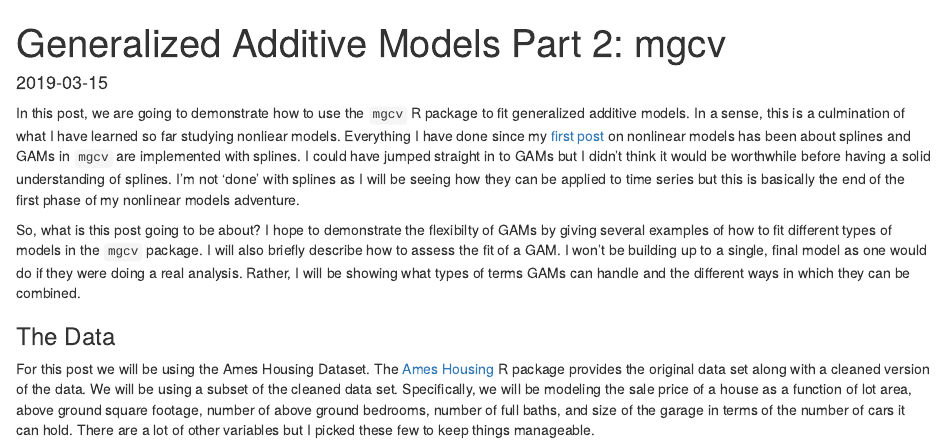
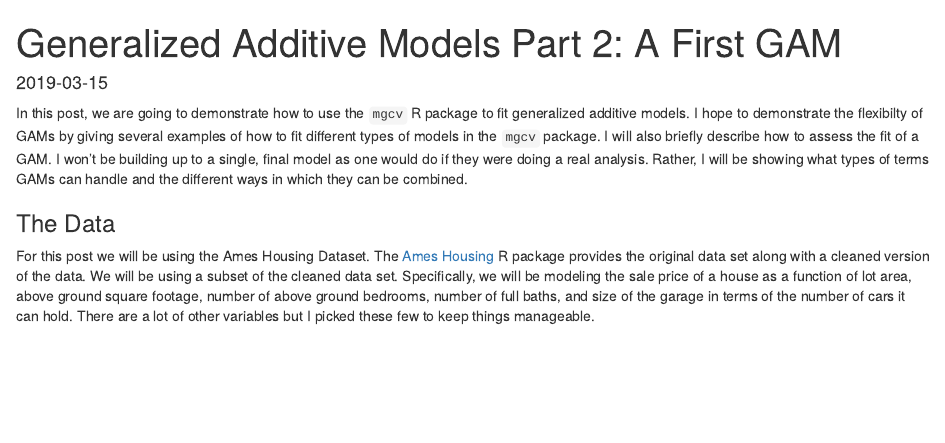
Before and after one commit to asbates/website, an R Markdown document (content/post/2019-03-15-generalized-additive-models-part-2-mgcv.Rmd): the page in a window 1100 px wide, from its top. Rendered offline with R 4.5, knitr and Pandoc, with nearby package versions; some code elsewhere in the file could not run offline.

Commit message:
move bit about end of first phase to gam part 1

```diff
--- a/content/post/2019-03-15-generalized-additive-models-part-2-mgcv.Rmd
+++ b/content/post/2019-03-15-generalized-additive-models-part-2-mgcv.Rmd
@@ -1,5 +1,5 @@
 ---
-title: 'Generalized Additive Models Part 2: mgcv'
+title: 'Generalized Additive Models Part 2: A First GAM'
 author: ''
 date: '2019-03-15'
 slug: generalized-additive-models-part-2-mgcv
@@ -7,9 +7,7 @@ categories: []
 tags: []
 ---
 
-In this post, we are going to demonstrate how to use the `mgcv` R package to fit generalized additive models. In a sense, this is a culmination of what I have learned so far studying nonliear models. Everything I have done since my [first post](/2019/02/04/what-are-splines) on nonlinear models has been about splines and GAMs in `mgcv` are implemented with splines. I could have jumped straight in to GAMs but I didn't think it would be worthwhile before having a solid understanding of splines. I'm not 'done' with splines as I will be seeing how they can be applied to time series but this is basically the end of the first phase of my nonlinear models adventure.
-
-So, what is this post going to be about? I hope to demonstrate the flexibilty of GAMs by giving several examples of how to fit different types of models in the `mgcv` package. I will also briefly describe how to assess the fit of a GAM. I won't be building up to a single, final model as one would do if they were doing a real analysis. Rather, I will be showing what types of terms GAMs can handle and the different ways in which they can be combined.
+In this post, we are going to demonstrate how to use the `mgcv` R package to fit generalized additive models. I hope to demonstrate the flexibilty of GAMs by giving several examples of how to fit different types of models in the `mgcv` package. I will also briefly describe how to assess the fit of a GAM. I won't be building up to a single, final model as one would do if they were doing a real analysis. Rather, I will be showing what types of terms GAMs can handle and the different ways in which they can be combined.
 
 ### The Data
 
```
Also changed, not shown: content/post/2019-03-06-generalized-additive-models-part-1-background.Rmd (+4 -1 lines), content/post/2019-03-06-generalized-additive-models-part-1-background.html, content/post/2019-03-15-generalized-additive-models-part-2-mgcv.html.
